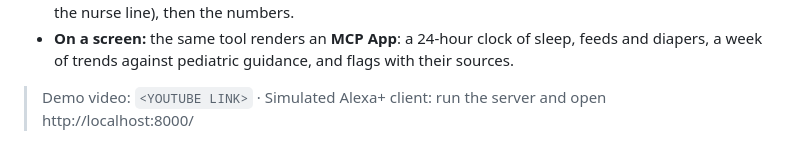
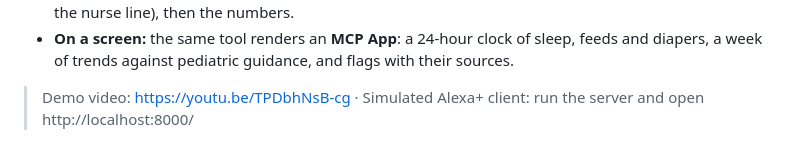
Before and after one commit to ShermaineYap/Swaddle-AmazonDevHack, a Markdown page: README.md, the part around the change. Drawn GitHub-style.

Commit message:
Add demo video link
Co-Authored-By: Claude Opus 5.5 <noreply@anthropic.com>
Claude-Session: https://claude.ai/code/session_01Fgi5UdTqzHs6Zmpv6aQMok

```diff
--- a/README.md
+++ b/README.md
@@ -12,7 +12,7 @@ Swaddle is a baby-care service an Alexa+ household can talk to:
 - **Shift handoff:** "catch me up on the night" leads with what needs action (a flagged fever, a note from the nurse line), then the numbers.
 - **On a screen:** the same tool renders an **MCP App**: a 24-hour clock of sleep, feeds and diapers, a week of trends against pediatric guidance, and flags with their sources.
 
-> Demo video: `<YOUTUBE LINK>` · Simulated Alexa+ client: run the server and open http://localhost:8000/
+> Demo video: https://youtu.be/TPDbhNsB-cg · Simulated Alexa+ client: run the server and open http://localhost:8000/
 
 ![Swaddle care report](docs/screenshot-report.png)
 
```
Also changed, not shown: docs/SUBMISSION.md (+2 -2 lines).
